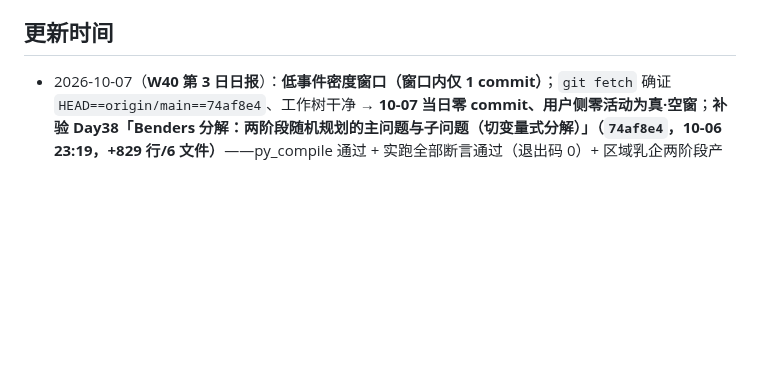
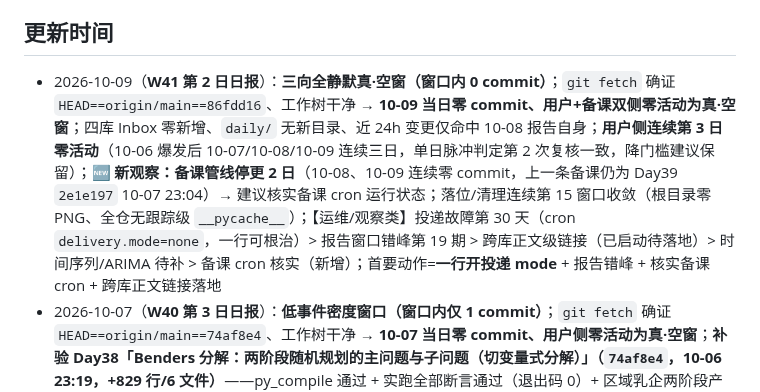
Before and after one commit to Run-Tao/Note, a Markdown page: Learning_Output/Learning_Status.md, the part around one of its changes. GitHub-like rendering; blank space fills up the shorter version.

```diff
--- a/Learning_Output/Learning_Status.md
+++ b/Learning_Output/Learning_Status.md
@@ -268,6 +268,7 @@
 
 ## 更新时间
 
+- 2026-10-09（**W41 第 2 日日报**）：**三向全静默真·空窗（窗口内 0 commit）**；`git fetch` 确证 `HEAD==origin/main==86fdd16`、工作树干净 → **10-09 当日零 commit、用户+备课双侧零活动为真·空窗**；四库 Inbox 零新增、`daily/` 无新目录、近 24h 变更仅命中 10-08 报告自身；**用户侧连续第 3 日零活动**（10-06 爆发后 10-07/10-08/10-09 连续三日，单日脉冲判定第 2 次复核一致，降门槛建议保留）；🆕 **新观察：备课管线停更 2 日**（10-08、10-09 连续零 commit，上一条备课仍为 Day39 `2e1e197` 10-07 23:04）→ 建议核实备课 cron 运行状态；落位/清理连续第 15 窗口收敛（根目录零 PNG、全仓无跟踪级 `__pycache__`）；【运维/观察类】投递故障第 30 天（cron `delivery.mode=none`，一行可根治）> 报告窗口错峰第 19 期 > 跨库正文级链接（已启动待落地）> 时间序列/ARIMA 待补 > 备课 cron 核实（新增）；首要动作=**一行开投递 mode** + 报告错峰 + 核实备课 cron + 跨库正文链接落地
 - 2026-10-07（**W40 第 3 日日报**）：**低事件密度窗口（窗口内仅 1 commit）**；`git fetch` 确证 `HEAD==origin/main==74af8e4`、工作树干净 → **10-07 当日零 commit、用户侧零活动为真·空窗**；**补验 Day38「Benders 分解：两阶段随机规划的主问题与子问题（切变量式分解）」（`74af8e4`，10-06 23:19，+829 行/6 文件）**——py_compile 通过 + 实跑全部断言通过（退出码 0）+ 区域乳企两阶段产能选址-调拨（I=6 城/J=8 片区/S=120 场景）**20 轮收敛**、下界 5589.3572 / 上界 5589.3594 夹逼归零 + **整题一次性 MILP 真最优 5589.3573**、**Benders 解 vs 整题真最优相对差 3.7e-7、选址完全相同（分而治之不失最优性）** + 主算法零专用分解库全手写（`scipy.milp/linprog` 仅作求解器与裁判），零坏件；**备课主线分解三件套闭环**（切约束 Day35 / 切列 Day36 / 切变量 Day38）；**🔥 用户侧爆发判定为「单日脉冲」——10-06 的 22 commit 未延续至 10-07（当日 0 commit），上期「若为新常态则撤销降门槛建议」的观察结果为脉冲、降门槛建议保留**；🆕 **新缺陷：Day38 未回填 MOC 教案索引**（MOC 上次更新 10-06 14:09，Day38 于 23:19 落库，索引滞后一讲）；【运维/观察类】投递故障第 28 天（cron `delivery.mode=none`，一行可根治）> 报告窗口错峰第 17 期 > 跨库正文级链接（已启动待落地）> 时间序列/ARIMA 待补 > 用户脉冲周期观察；落位/清理连续第 13 窗口收敛；首要动作=**一行开投递 mode** + 报告错峰 + 回填 MOC 索引 + 跨库正文链接落地 + 时间序列专题排期
 - 2026-10-06（**W40 第 2 日日报**）：🔥 **用户侧连续 15 日静默被打破——当日 22 个 commit（2026 诺奖光遗传学学习 + 上海等级考风格原创命题 7 轮迭代 + vault 备份 + 整理）**；⚠️ **报告首轮扫描发生在 git fetch 成功之前（SSH remote 多次超时），一度误判为「用户零输入/连续第 15 日静默」，直到 push 被拒才暴露漏报 22 个用户 commit——已修正方法：fetch 必须确认 origin/main 更新后再扫描，commit 前核对 HEAD vs origin/main**；**补验 Day37「割平面法（Gomory 分数割）与整数规划的削顶点求解」（`f2ac066`，10-05 23:03，+785 行/5 文件）**——py_compile 一次通过 + 实跑全部 8 条断言通过 + LP 松弛 20.4（x=(2.4,2.8)）+ 仅 3 条割把 LP 上界 20.4→19.0（=整数最优 x=(2,3)）+ 15 个整数可行点无任一被割切掉（枚举）+ 暴力枚举==scipy.milp==割平面解==19，零坏件；**【重大改善】用户侧范式跃迁（学科作业整理→前沿科研跨学科整合原创命题）+ 用户亲自启动跨库缝合（MOC 新增 33 讲索引+线代/高数触点+未解决问题汇总表，直接引用日报发现，形成「日报→用户行动→仓库改进」首次闭环）+ 用户回修 Day36 路径（=日报上期建议）+ Day7 断档核定结案**；【仅剩运维/观察类】投递故障第 27 天（cron `delivery.mode=none`，一行可根治）> fetch 前置确证（新增方法学缺陷）> 报告窗口错峰第 16 期 > 用户爆发是否为新常态（观察）> 时间序列/ARIMA 待补（用户已登记）> 跨库正文级链接（已启动待落地）；落位/清理连续第 12 窗口收敛；首要动作=**一行开投递 mode** + fetch 前置确证固化 + 报告错峰 + 跨库正文链接落地 + 时间序列专题排期
 - 2026-10-05（**W40 第 1 日日报**）：**窗口内 1 commit 为窗口边界竞态落点（`7e42f74` 10-04 23:06:23 Day36 备课）**；经 fetch 验证 `HEAD==origin/main==7e42f74` 工作树干净非假空窗；**10-05 当日零 commit**；**补验 Day36「列生成法与 Dantzig-Wolfe 分解（受限主问题RMP+定价背包+整数化，一维下料 Cutting Stock）」（`7e42f74`，10-04 23:06，+785 行/5 文件）**——py_compile 一次通过 + 实跑全部 7 条断言通过 + 列生成 LP 下界 101.1111（仅 8 列/全枚举 84 列，省 90%）== 全列 LP 下界（差 1.42e-14）+ LP 下界 < 整数最优 102（积分间隙 0.89）+ LP 解含 3 个分数根数列（37.444/5.333/16.333，不可执行）+ 用列生成列做 MILP == 全列 MILP == 102 根 + 向上取整 103 可行上界 + 定价背包 DP==同尺度暴力枚举（20 实例），零坏件；**用户侧连续第 14 日静默，续创历史新纪录**（已跨整周）；**产出:消费 ≈ 35:1**；**投递故障第 26 天仍居首**（cron `delivery.mode=none`）；**报告窗口边界竞态连续第 15 期**（确诊未修，仅需改 cron）；**四库零交叉引用连续第 18 期**；**Day7 教案断档第 20 天**；🆕 **新缺陷：Day36 脚本硬编码仓库根相对输出路径**（从 daily 目录运行 → FileNotFoundError，断言已过仅图保存失败；对照 Day35 正确用 `__file__` 锚定）——需一行修复并入复验模板；**周号口径本期校准**（日报改用「W40 第 N 日」，10-05=W40 第 1 日）；落位/清理连续第 11 窗口收敛；首要动作=修投递 + 报告错峰 + Day36 路径修复 + 降门槛催消费 + 缝合四库 + Day7 决断
```
Also changed, not shown: other parts of Learning_Output/Learning_Status.md (+1 -1 lines), Learning_Output/Daily_Report/2026-10-09.md (added, +86 -0 lines).
